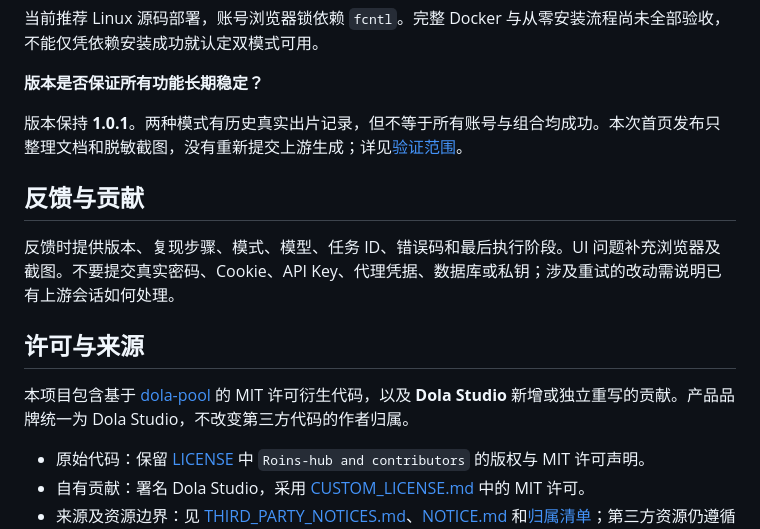
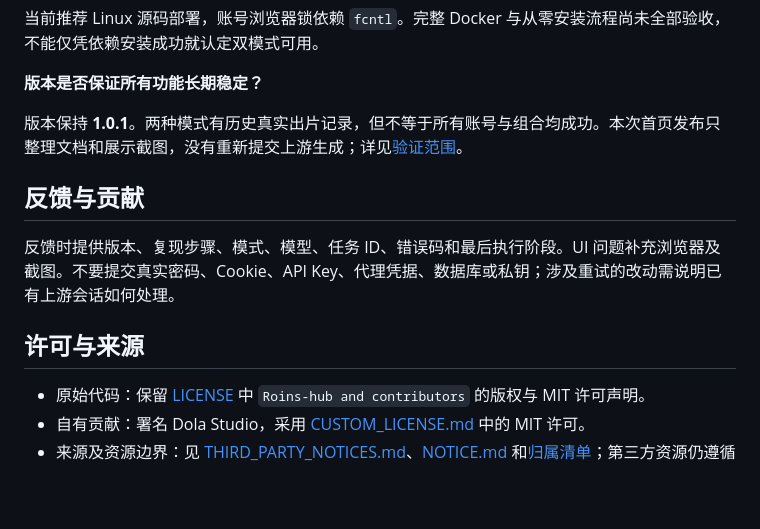
Before and after one commit to sailsships/dola-studio, a Markdown page: README.md, the part around one of its changes. Rendered like a GitHub page; blank space fills up the shorter version.

```diff
--- a/README.md
+++ b/README.md
@@ -214,7 +214,7 @@ curl --fail-with-body --silent --show-error \
 
 **版本是否保证所有功能长期稳定？**
 
-版本保持 **1.0.1**。两种模式有历史真实出片记录，但不等于所有账号与组合均成功。本次首页发布只整理文档和脱敏截图，没有重新提交上游生成；详见[验证范围](docs/DEPLOYMENT-API-REFERENCE.zh-CN.md#verification)。
+版本保持 **1.0.1**。两种模式有历史真实出片记录，但不等于所有账号与组合均成功。本次首页发布只整理文档和展示截图，没有重新提交上游生成；详见[验证范围](docs/DEPLOYMENT-API-REFERENCE.zh-CN.md#verification)。
 
 <a id="contributing"></a>
 
@@ -226,8 +226,6 @@ curl --fail-with-body --silent --show-error \
 
 ## 许可与来源
 
-本项目包含基于 [dola-pool](https://github.com/Roins-hub/dola-pool) 的 MIT 许可衍生代码，以及 **Dola Studio** 新增或独立重写的贡献。产品品牌统一为 Dola Studio，不改变第三方代码的作者归属。
-
 - 原始代码：保留 [LICENSE](LICENSE) 中 `Roins-hub and contributors` 的版权与 MIT 许可声明。
 - 自有贡献：署名 Dola Studio，采用 [CUSTOM_LICENSE.md](CUSTOM_LICENSE.md) 中的 MIT 许可。
 - 来源及资源边界：见 [THIRD_PARTY_NOTICES.md](THIRD_PARTY_NOTICES.md)、[NOTICE.md](NOTICE.md) 和[归属清单](docs/ATTRIBUTION-INVENTORY.md)；第三方资源仍遵循各自许可。
```
Also changed, not shown: other parts of README.md (+12 -12 lines), docs/assets/creation-workbench.png (added).
